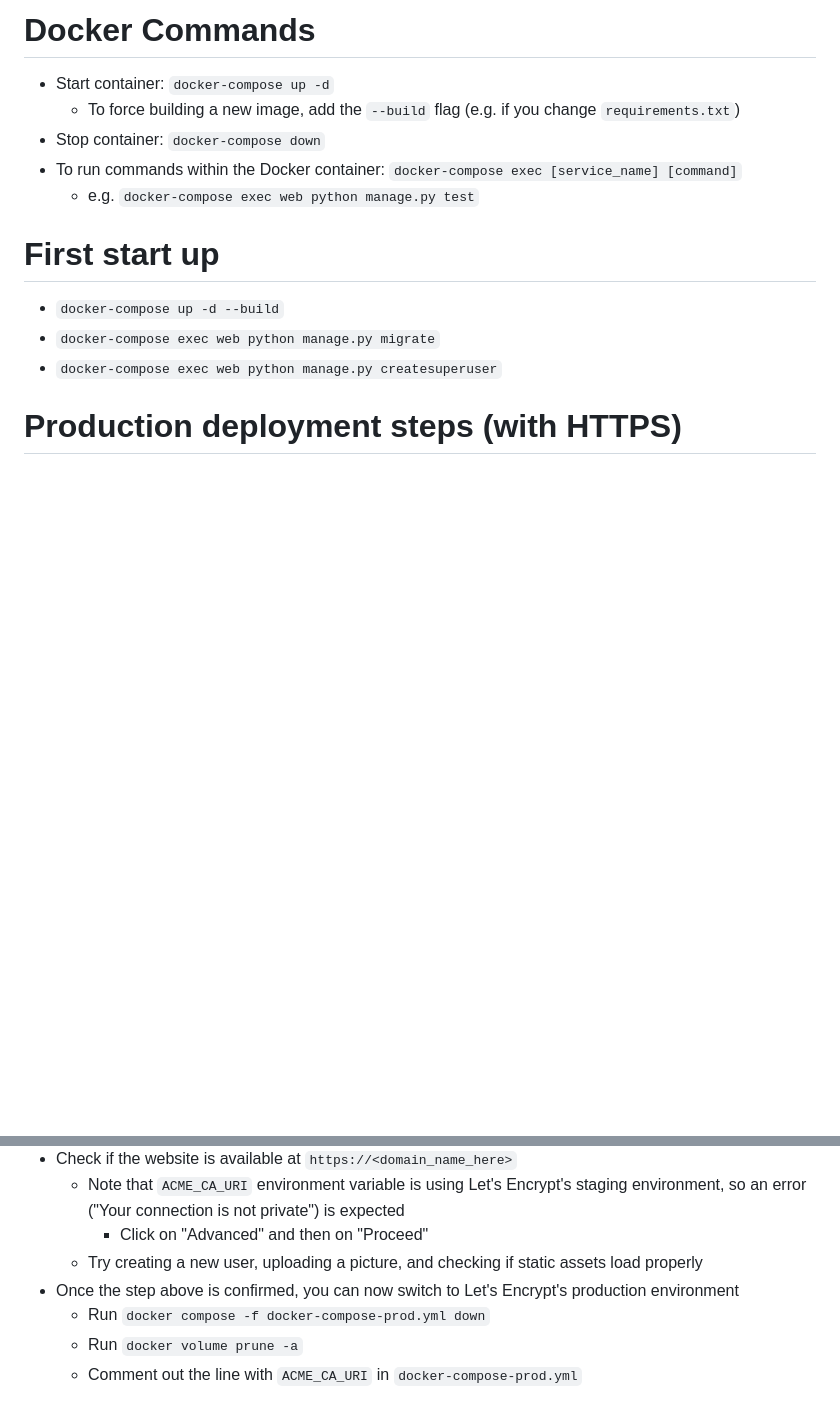
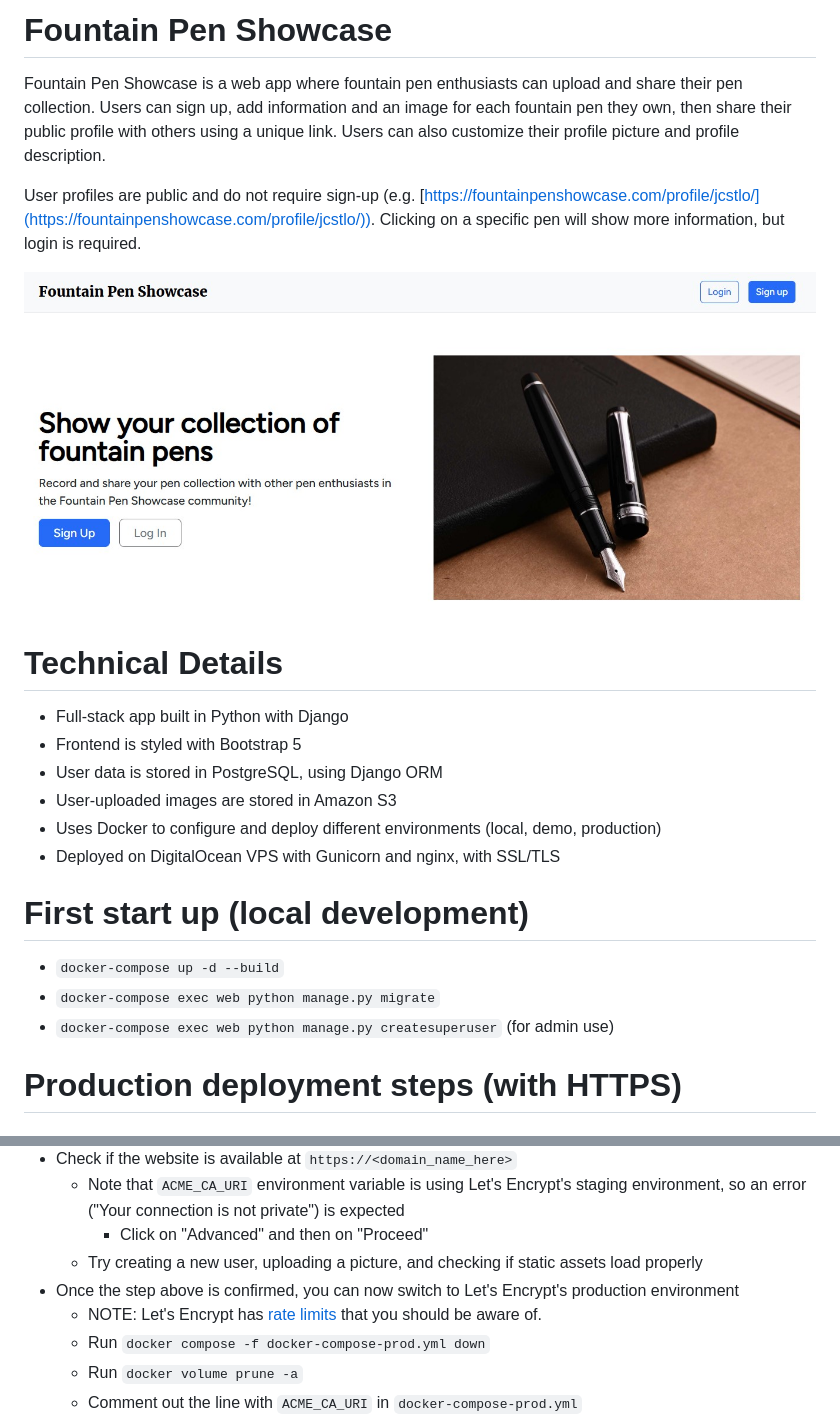
Before and after one commit to jcstlo/fp-showcase, a Markdown page: README.md, 2 parts joined by grey strips. GitHub-like rendering; pictures changed too: static/images/readme.jpg (added); blank space fills up the shorter version.

Commit message:
Update README for presentability

```diff
--- a/README.md
+++ b/README.md
@@ -1,16 +1,25 @@
-# Docker Commands
+# Fountain Pen Showcase
 
-* Start container: `docker-compose up -d`
-  * To force building a new image, add the `--build` flag (e.g. if you change `requirements.txt`)
-* Stop container: `docker-compose down`
-* To run commands within the Docker container: `docker-compose exec [service_name] [command]`
-  * e.g. `docker-compose exec web python manage.py test`
+Fountain Pen Showcase is a web app where fountain pen enthusiasts can upload and share their pen collection. Users can sign up, add information and an image for each fountain pen they own, then share their public profile with others using a unique link. Users can also customize their profile picture and profile description.
 
-# First start up
+User profiles are public and do not require sign-up (e.g. [https://fountainpenshowcase.com/profile/jcstlo/](https://fountainpenshowcase.com/profile/jcstlo/)). Clicking on a specific pen will show more information, but login is required.
+
+![image](static/images/readme.jpg)
+
+# Technical Details
+
+* Full-stack app built in Python with Django
+* Frontend is styled with Bootstrap 5
+* User data is stored in PostgreSQL, using Django ORM
+* User-uploaded images are stored in Amazon S3
+* Uses Docker to configure and deploy different environments (local, demo, production)
+* Deployed on DigitalOcean VPS with Gunicorn and nginx, with SSL/TLS
+
+# First start up (local development)
 
 * `docker-compose up -d --build`
 * `docker-compose exec web python manage.py migrate`
-* `docker-compose exec web python manage.py createsuperuser`
+* `docker-compose exec web python manage.py createsuperuser` (for admin use)
 
 # Production deployment steps (with HTTPS)
 
@@ -32,6 +41,7 @@
     * Click on "Advanced" and then on "Proceed"
   * Try creating a new user, uploading a picture, and checking if static assets load properly
 * Once the step above is confirmed, you can now switch to Let's Encrypt's production environment
+  * NOTE: Let's Encrypt has [rate limits](https://letsencrypt.org/docs/rate-limits/) that you should be aware of.
   * Run `docker compose -f docker-compose-prod.yml down`
   * Run `docker volume prune -a`
   * Comment out the line with `ACME_CA_URI` in `docker-compose-prod.yml`
```
